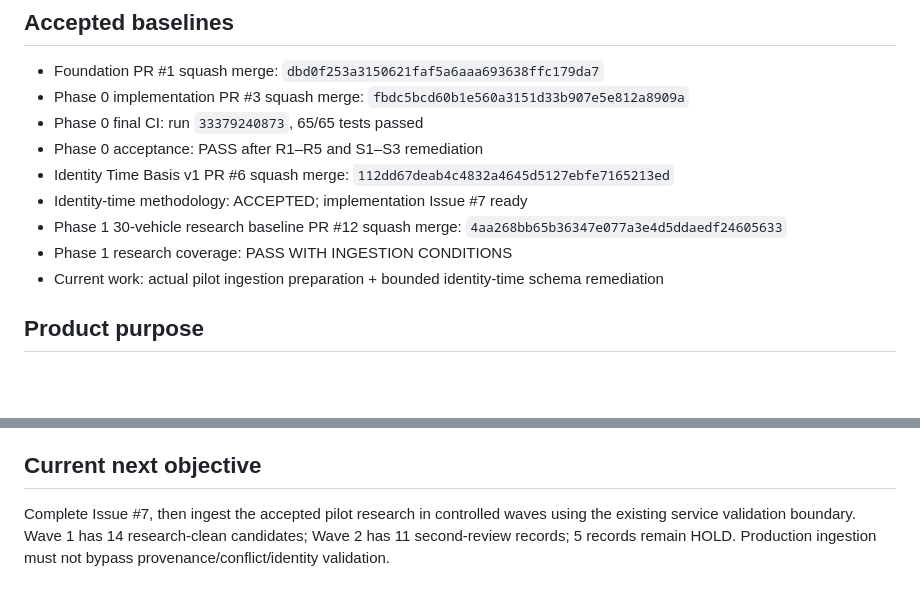
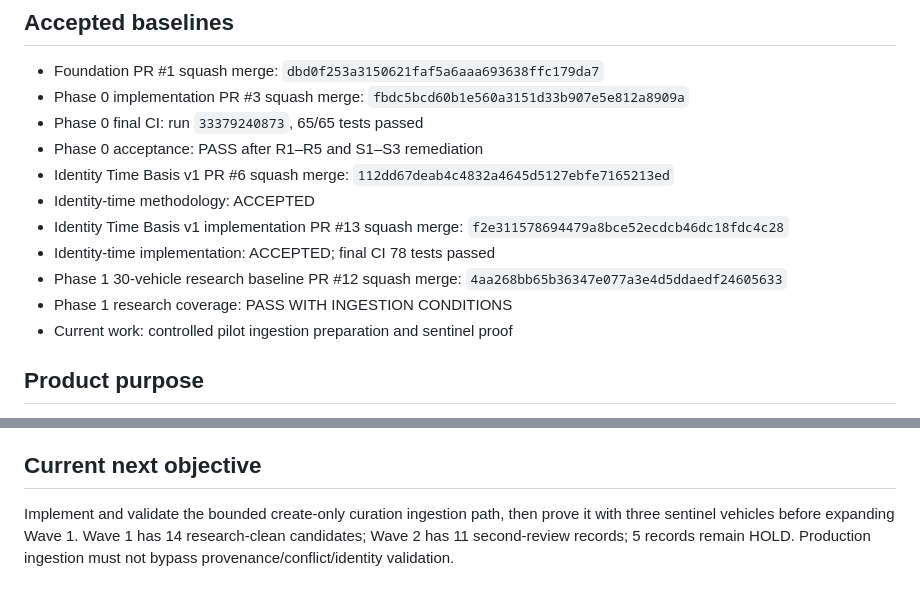
Before and after one commit to bokoboss/thai-vehicle-engineering-db, a Markdown page: PROJECT_PROFILE.md, 2 parts joined by grey strips. GitHub-like rendering; blank space fills up the shorter version.

Commit message:
docs: accept identity-time implementation

```diff
--- a/PROJECT_PROFILE.md
+++ b/PROJECT_PROFILE.md
@@ -12,10 +12,12 @@
 - Phase 0 final CI: run `33379240873`, 65/65 tests passed
 - Phase 0 acceptance: PASS after R1–R5 and S1–S3 remediation
 - Identity Time Basis v1 PR #6 squash merge: `112dd67deab4c4832a4645d5127ebfe7165213ed`
-- Identity-time methodology: ACCEPTED; implementation Issue #7 ready
+- Identity-time methodology: ACCEPTED
+- Identity Time Basis v1 implementation PR #13 squash merge: `f2e311578694479a8bce52ecdcb46dc18fdc4c28`
+- Identity-time implementation: ACCEPTED; final CI 78 tests passed
 - Phase 1 30-vehicle research baseline PR #12 squash merge: `4aa268bb65b36347e077a3e4d5ddaedf24605633`
 - Phase 1 research coverage: PASS WITH INGESTION CONDITIONS
-- Current work: actual pilot ingestion preparation + bounded identity-time schema remediation
+- Current work: controlled pilot ingestion preparation and sentinel proof
 
 ## Product purpose
 Create an engineering-grade, traceable database and intentionally small web application for vehicle geometry and maneuverability relevant to vehicles used in Thailand.
@@ -119,4 +121,4 @@ The software foundation is implemented. The main project effort now moves to:
 
 ## Current next objective
 
-Complete Issue #7, then ingest the accepted pilot research in controlled waves using the existing service validation boundary. Wave 1 has 14 research-clean candidates; Wave 2 has 11 second-review records; 5 records remain HOLD. Production ingestion must not bypass provenance/conflict/identity validation.
+Implement and validate the bounded create-only curation ingestion path, then prove it with three sentinel vehicles before expanding Wave 1. Wave 1 has 14 research-clean candidates; Wave 2 has 11 second-review records; 5 records remain HOLD. Production ingestion must not bypass provenance/conflict/identity validation.
```
